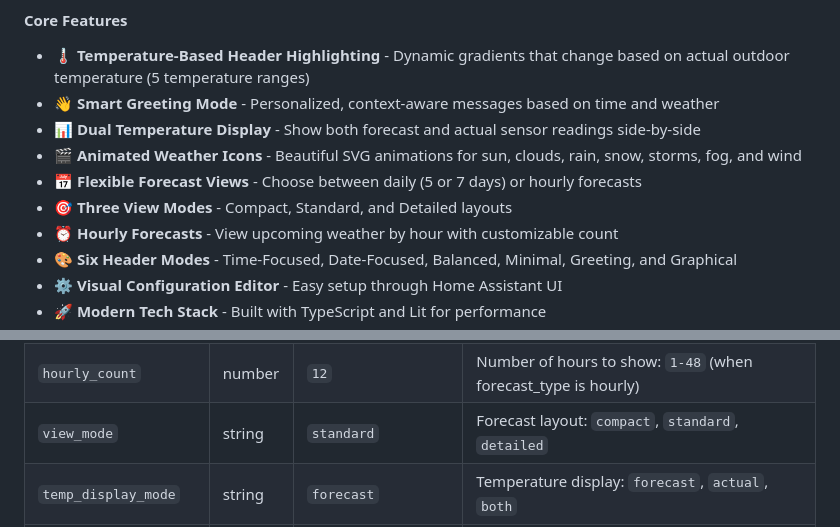
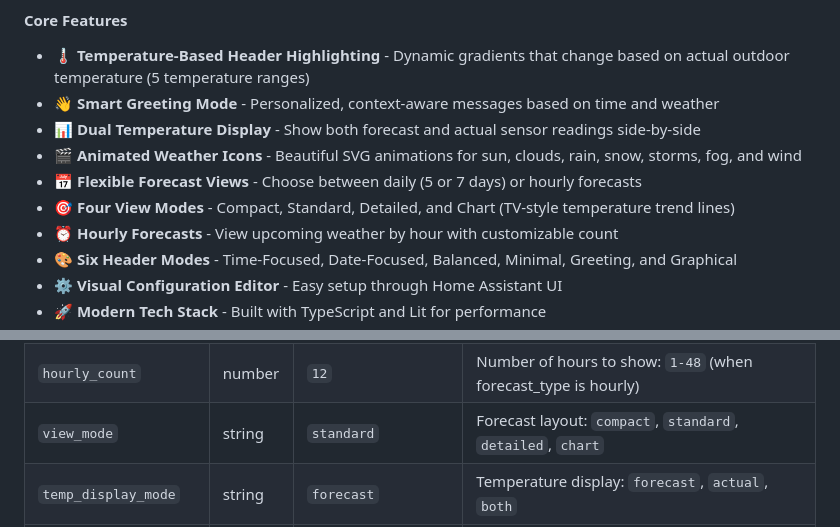
Before and after one commit to imCharlieB/WeatherPulse, a Markdown page: README.md, 2 parts joined by grey strips. Rendered like a GitHub page.

```diff
--- a/README.md
+++ b/README.md
@@ -31,7 +31,7 @@ A modern, highly configurable weather card for Home Assistant with dynamic themi
 - 📊 **Dual Temperature Display** - Show both forecast and actual sensor readings side-by-side
 - 🎬 **Animated Weather Icons** - Beautiful SVG animations for sun, clouds, rain, snow, storms, fog, and wind
 - 📅 **Flexible Forecast Views** - Choose between daily (5 or 7 days) or hourly forecasts
-- 🎯 **Three View Modes** - Compact, Standard, and Detailed layouts
+- 🎯 **Four View Modes** - Compact, Standard, Detailed, and Chart (TV-style temperature trend lines)
 - ⏰ **Hourly Forecasts** - View upcoming weather by hour with customizable count
 - 🎨 **Six Header Modes** - Time-Focused, Date-Focused, Balanced, Minimal, Greeting, and Graphical
 - ⚙️ **Visual Configuration Editor** - Easy setup through Home Assistant UI
@@ -455,7 +455,7 @@ custom_theme_colors:
 | `forecast_type` | string | `daily` | Forecast type: `daily` or `hourly` |
 | `forecast_days` | number | `5` | Number of forecast days: `5` or `7` (when forecast_type is daily) |
 | `hourly_count` | number | `12` | Number of hours to show: `1-48` (when forecast_type is hourly) |
-| `view_mode` | string | `standard` | Forecast layout: `compact`, `standard`, `detailed` |
+| `view_mode` | string | `standard` | Forecast layout: `compact`, `standard`, `detailed`, `chart` |
 | `temp_display_mode` | string | `forecast` | Temperature display: `forecast`, `actual`, `both` |
 | `theme` | string | `default` | Visual theme: `default`, `retro`, `glass`, `minimal`, `vibrant`, `custom` |
 | `custom_theme_colors` | object | Optional | Custom theme colors (only used when theme is `custom`) - see Custom Theme section |
```
Also changed, not shown: FEATURES.md (+8 -0 lines).
